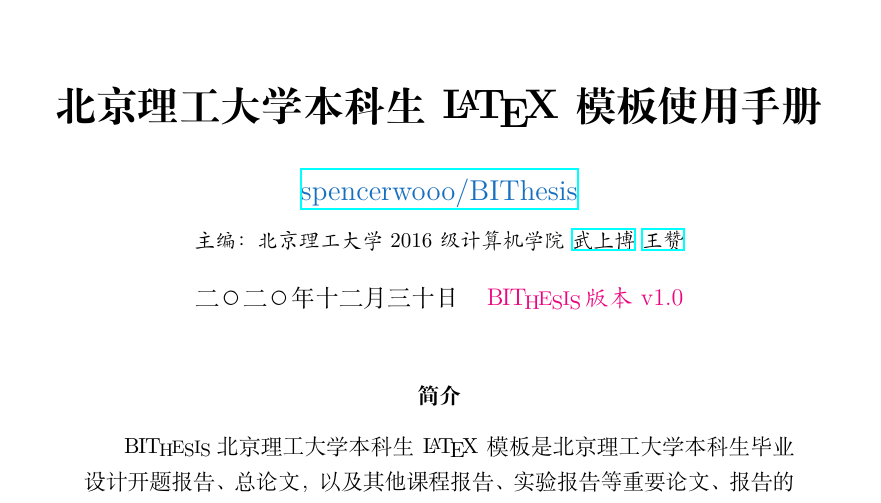
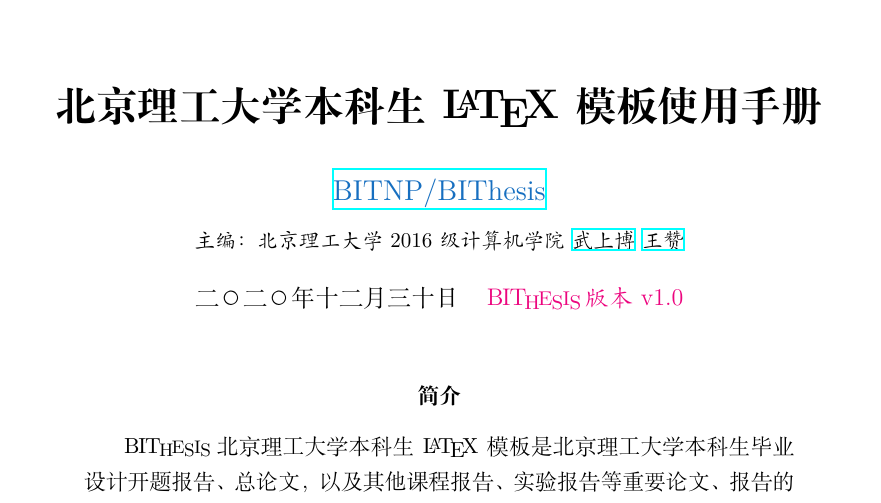
Before and after one commit to BITNP/BIThesis, a LaTeX document (doc/doc.tex): part of page 1 of 46, cut so that both start at the same text. Compiled offline with XeLaTeX; a LaTeX package or settings file that is missing is left out.

Commit message:
docs(doc):domain

```diff
--- a/doc/doc.tex
+++ b/doc/doc.tex
@@ -95,7 +95,7 @@
 \bfseries 北京理工大学本科生{\LaTeX}模板使用手册
 }
 \author{
-  \href{https://github.com/BITNP/BIThesis}{\color{RoyalBlue}{spencerwooo/BIThesis}}
+  \href{https://github.com/BITNP/BIThesis}{\color{RoyalBlue}{BITNP/BIThesis}}
   \\
   \zihao{5}{\kaishu 主编：北京理工大学 2016 级计算机学院 \href{https://github.com/spencerwooo}{武上博} \href{https://github.com/Silverster98}{王赞}}
 }
```
Also changed, not shown: 1 other file.
